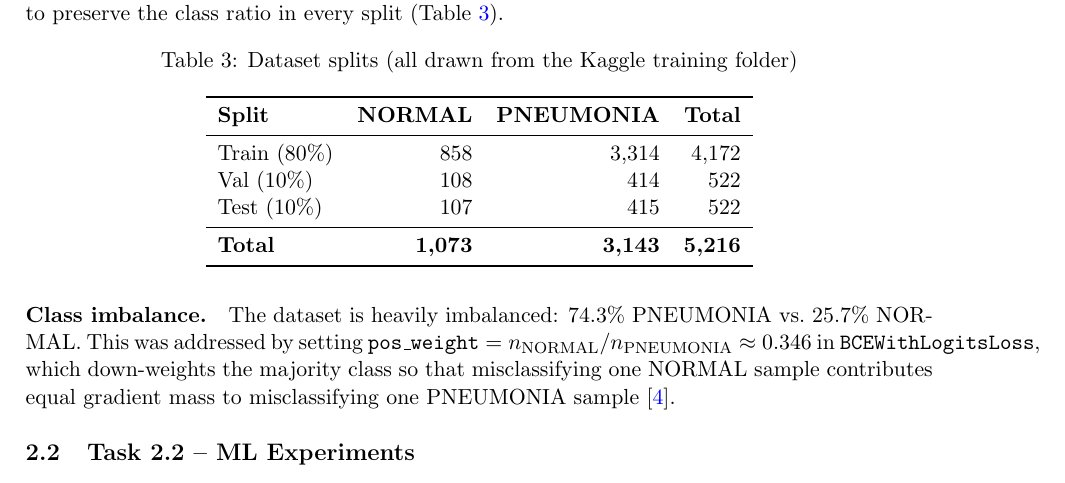
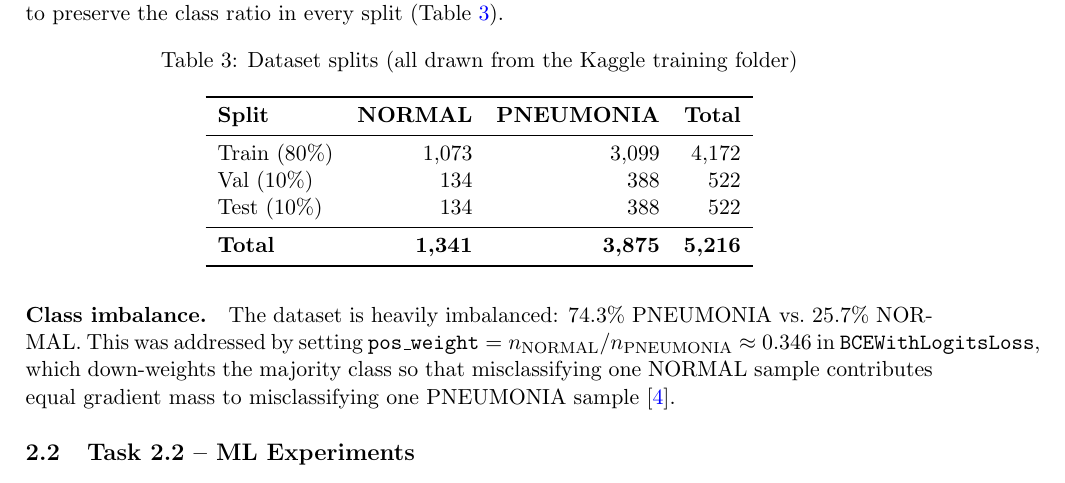
Before and after one commit to Mashrafi27/HC701-Assignment2, a LaTeX document (report.tex): part of page 6 of 10, cut so that both start at the same text. Compiled offline with pdfLaTeX.

Commit message:
Fix dataset split table with correct counts from data_split.csv
Train: 1073/3099, Val: 134/388, Test: 134/388 (total 1341 NORMAL / 3875 PNEUMONIA)

Co-Authored-By: Claude Sonnet 4.6 <noreply@anthropic.com>

```diff
--- a/report.tex
+++ b/report.tex
@@ -194,11 +194,11 @@ preserve the class ratio in every split (Table~\ref{tab:splits}).
 \toprule
 \textbf{Split} & \textbf{NORMAL} & \textbf{PNEUMONIA} & \textbf{Total} \\
 \midrule
-Train (80\%) & 858  & 3{,}314 & 4{,}172 \\
-Val   (10\%) & 108  & 414     & 522 \\
-Test  (10\%) & 107  & 415     & 522 \\
+Train (80\%) & 1{,}073 & 3{,}099 & 4{,}172 \\
+Val   (10\%) & 134     & 388     & 522 \\
+Test  (10\%) & 134     & 388     & 522 \\
 \midrule
-\textbf{Total} & \textbf{1{,}073} & \textbf{3{,}143} & \textbf{5{,}216} \\
+\textbf{Total} & \textbf{1{,}341} & \textbf{3{,}875} & \textbf{5{,}216} \\
 \bottomrule
 \end{tabular}
 \end{table}
```
